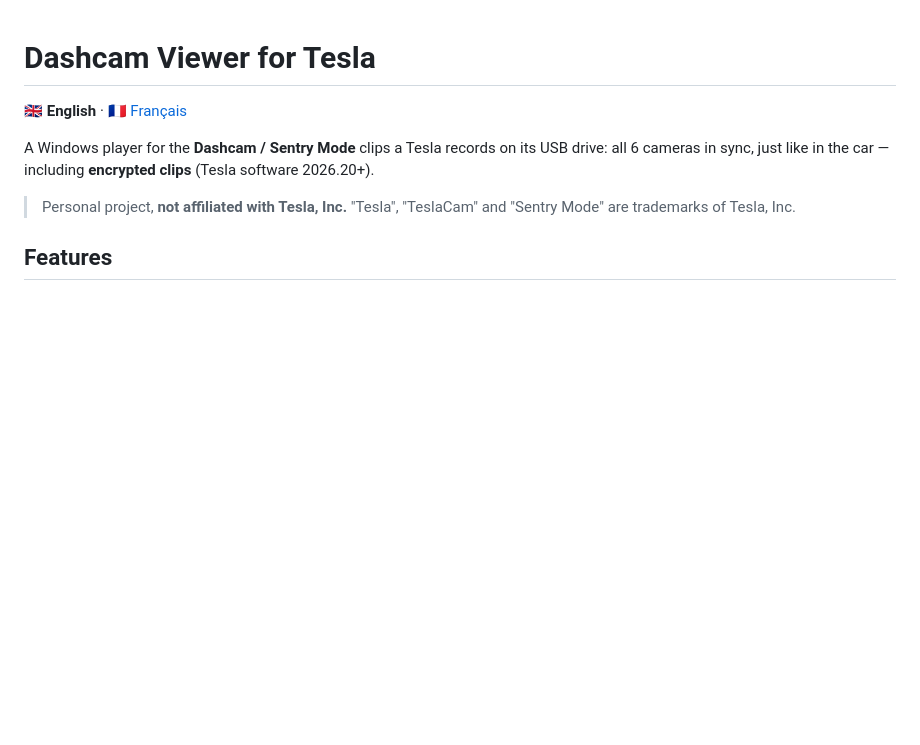
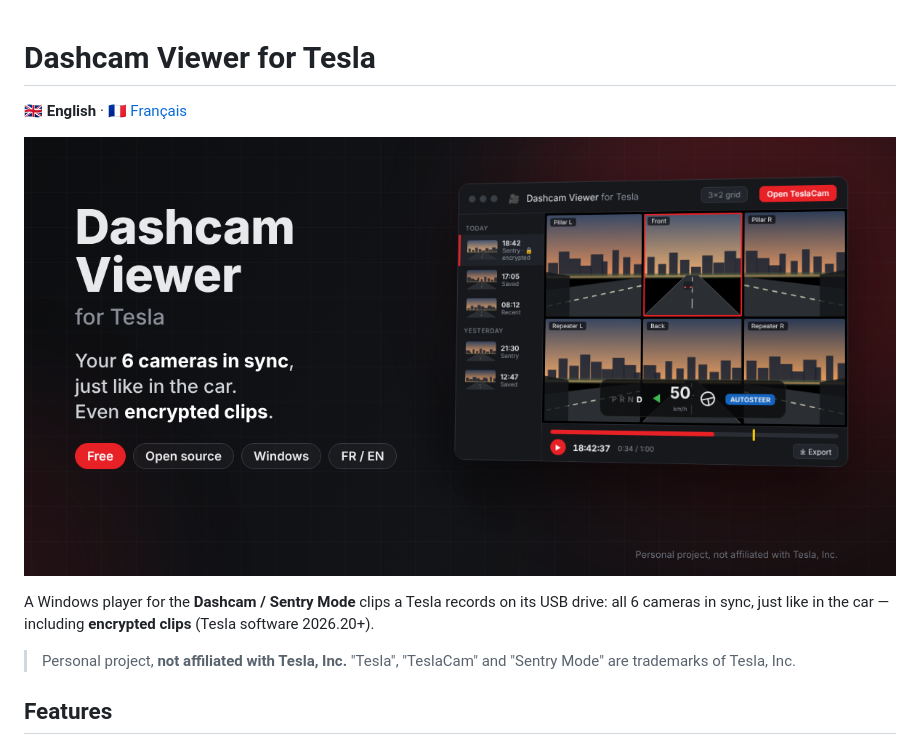
Before and after one commit to babysovaz/dashcam-viewer-for-tesla, a Markdown page: README.md, the part around the change. Rendered like a GitHub page; pictures changed too: docs/banner.png (added); blank space fills up the shorter version.

```diff
--- a/README.md
+++ b/README.md
@@ -1,6 +1,8 @@
 # Dashcam Viewer for Tesla
 
 🇬🇧 **English** · 🇫🇷 [Français](README.fr.md)
+
+![Dashcam Viewer for Tesla: 6 synchronized cameras, encrypted clips](docs/banner.png)
 
 A Windows player for the **Dashcam / Sentry Mode** clips a Tesla records on its USB drive: all 6 cameras in sync, just like in the car — including **encrypted clips** (Tesla software 2026.20+).
 
```
Also changed, not shown: README.fr.md (+2 -0 lines), docs/banner.fr.png (added), 1 other file.
